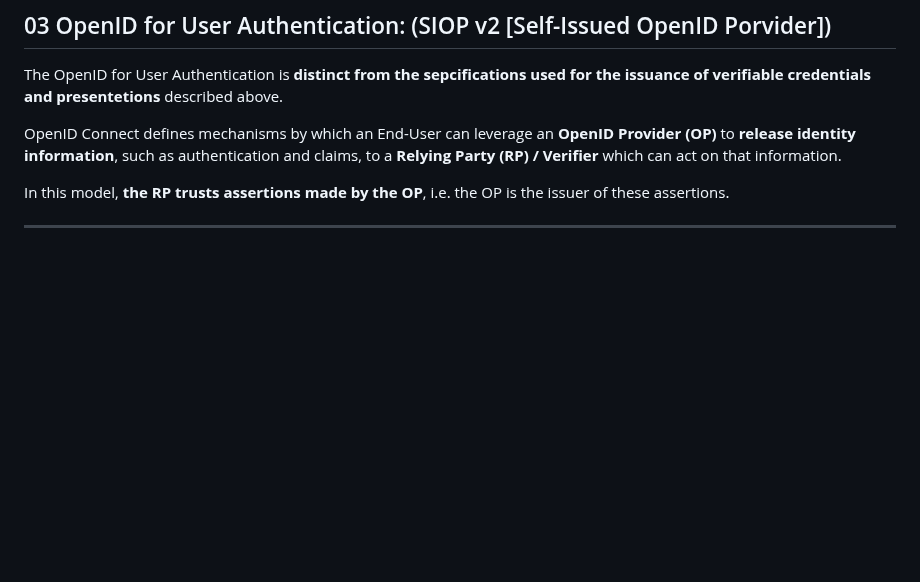
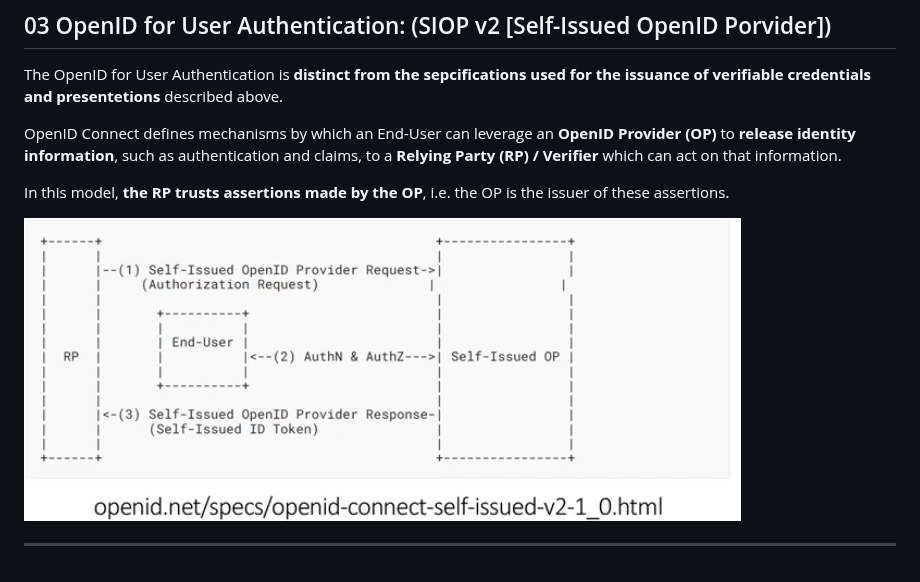
Before and after one commit to D76X/TechnicalArticles, a Markdown page: Microsoft Entra Verified ID/Microsoft Entra Verified ID.md, the part around the change. GitHub-like rendering; pictures changed too: Microsoft Entra Verified ID/03.SIOPv2.png (added); blank space fills up the shorter version.

```diff
--- a/Microsoft Entra Verified ID/Microsoft Entra Verified ID.md
+++ b/Microsoft Entra Verified ID/Microsoft Entra Verified ID.md
@@ -247,4 +247,6 @@ such as authentication and claims, to a **Relying Party (RP) / Verifier**  which
 
 In this model, **the RP trusts assertions made by the OP**, i.e. the OP is the issuer of these assertions.
 
+![03.SIOPv2](./03.SIOPv2.png)
+
 ---
```
